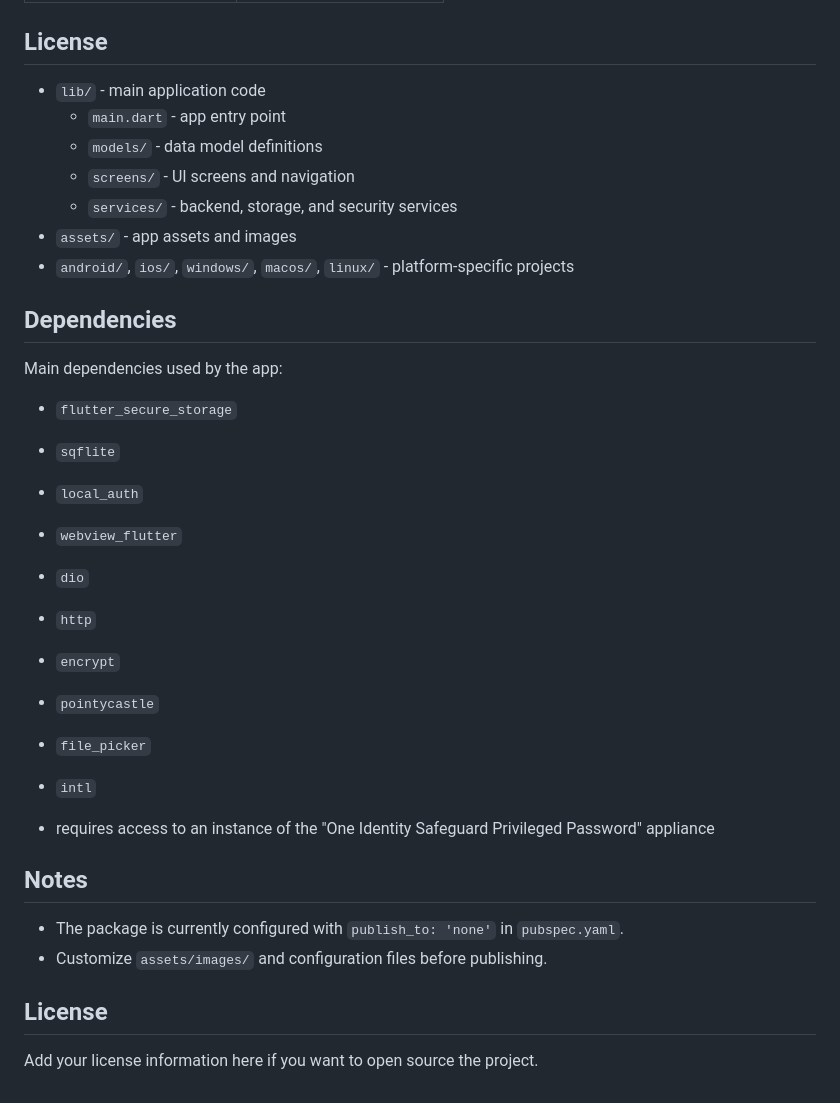
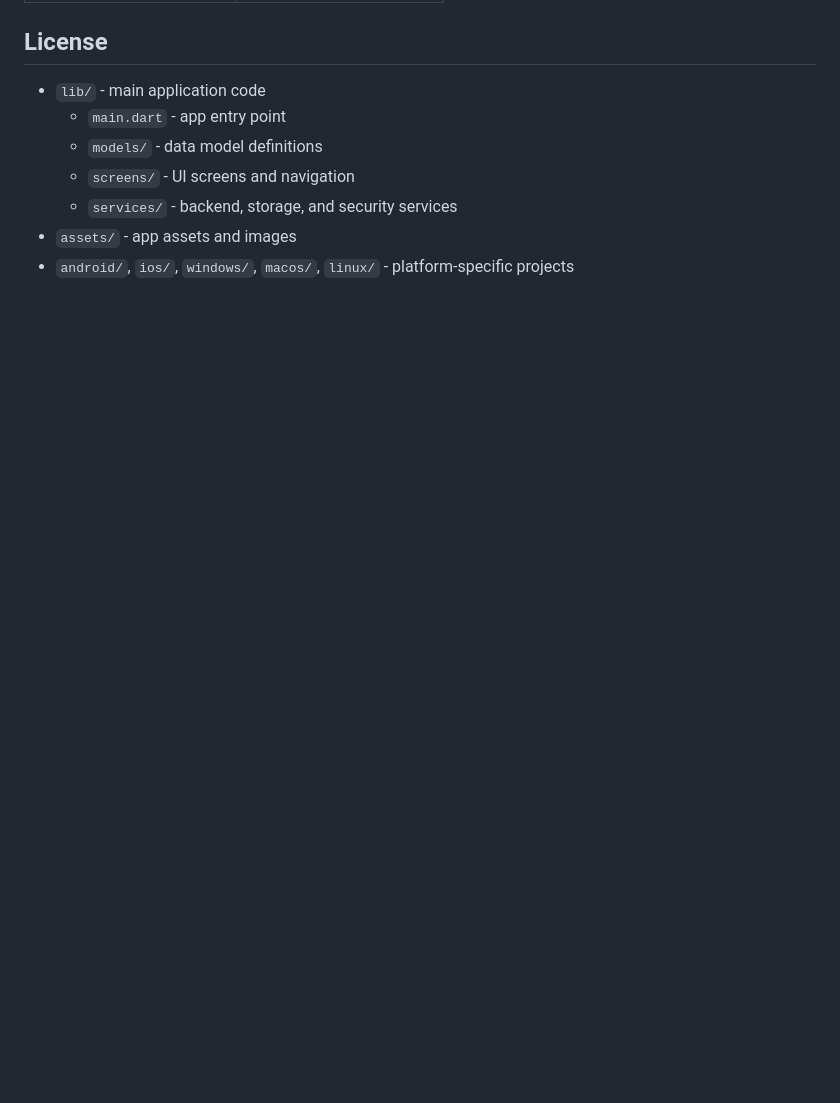
Before and after one commit to holger-weihe/sgpwmobile, a Markdown page: README.md, the part around the change. Rendered like a GitHub page; blank space fills up the shorter version.

Commit message:
Clean up README by removing outdated sections
Removed sections on dependencies, notes, and license from README.

```diff
--- a/README.md
+++ b/README.md
@@ -130,28 +130,3 @@ Main dependencies used by the app:
   - `services/` - backend, storage, and security services
 - `assets/` - app assets and images
 - `android/`, `ios/`, `windows/`, `macos/`, `linux/` - platform-specific projects
-
-## Dependencies
-
-Main dependencies used by the app:
-- `flutter_secure_storage`
-- `sqflite`
-- `local_auth`
-- `webview_flutter`
-- `dio`
-- `http`
-- `encrypt`
-- `pointycastle`
-- `file_picker`
-- `intl`
-
-- requires access to an instance of the "One Identity Safeguard Privileged Password" appliance
-
-## Notes
-
-- The package is currently configured with `publish_to: 'none'` in `pubspec.yaml`.
-- Customize `assets/images/` and configuration files before publishing.
-
-## License
-
-Add your license information here if you want to open source the project.
```
